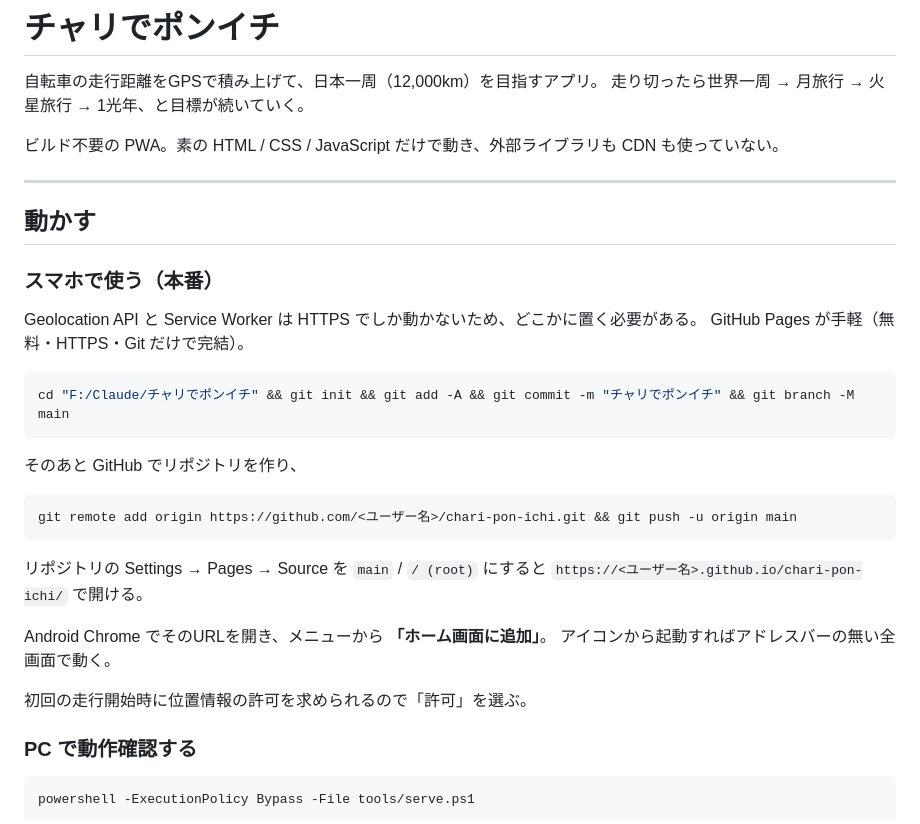
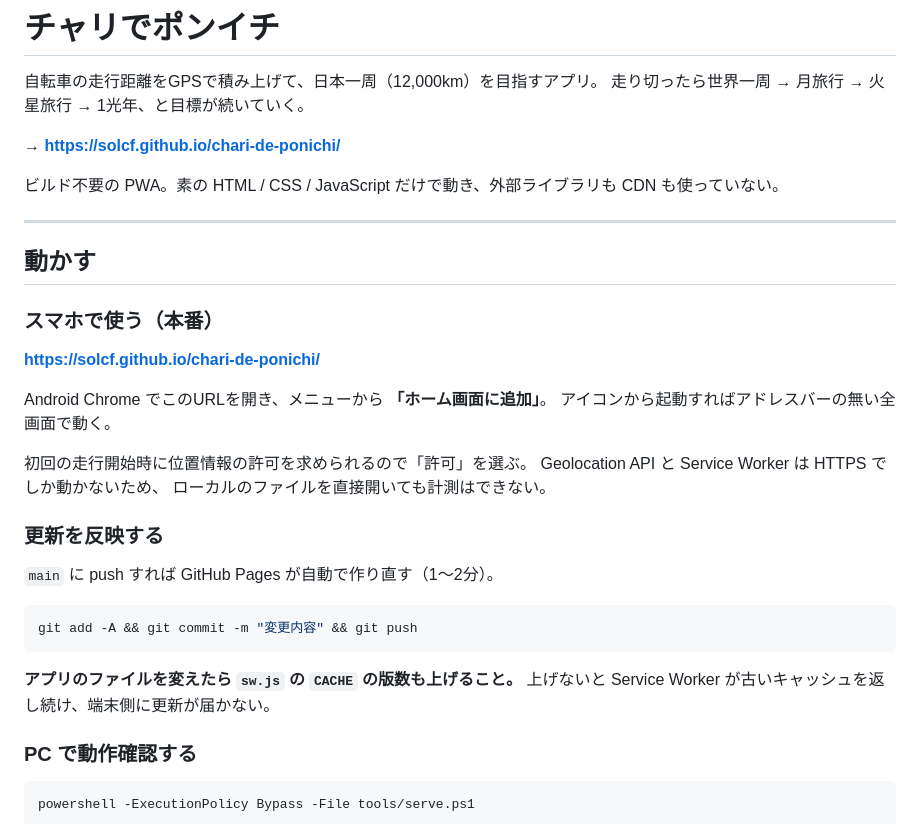
Before and after one commit to SOLCF/chari-de-ponichi, a Markdown page: README.md, the part around the change. Drawn GitHub-style.

Commit message:
README: 公開URLと更新手順を追記
GitHub Pages に公開したので、プレースホルダだった手順を実URLに置き換え、
sw.js の CACHE 版数を上げないと端末に更新が届かない点を明記した。

Co-Authored-By: Claude Opus 5 <noreply@anthropic.com>

````diff
--- a/README.md
+++ b/README.md
@@ -2,6 +2,8 @@
 
 自転車の走行距離をGPSで積み上げて、日本一周（12,000km）を目指すアプリ。
 走り切ったら世界一周 → 月旅行 → 火星旅行 → 1光年、と目標が続いていく。
+
+**→ https://solcf.github.io/chari-de-ponichi/**
 
 ビルド不要の PWA。素の HTML / CSS / JavaScript だけで動き、外部ライブラリも CDN も使っていない。
 
@@ -11,26 +13,25 @@
 
 ### スマホで使う（本番）
 
-Geolocation API と Service Worker は HTTPS でしか動かないため、どこかに置く必要がある。
-GitHub Pages が手軽（無料・HTTPS・Git だけで完結）。
+**https://solcf.github.io/chari-de-ponichi/**
 
-```bash
-cd "F:/Claude/チャリでポンイチ" && git init && git add -A && git commit -m "チャリでポンイチ" && git branch -M main
-```
-
-そのあと GitHub でリポジトリを作り、
-
-```bash
-git remote add origin https://github.com/<ユーザー名>/chari-pon-ichi.git && git push -u origin main
-```
-
-リポジトリの Settings → Pages → Source を `main` / `/ (root)` にすると
-`https://<ユーザー名>.github.io/chari-pon-ichi/` で開ける。
-
-Android Chrome でそのURLを開き、メニューから **「ホーム画面に追加」**。
+Android Chrome でこのURLを開き、メニューから **「ホーム画面に追加」**。
 アイコンから起動すればアドレスバーの無い全画面で動く。
 
 初回の走行開始時に位置情報の許可を求められるので「許可」を選ぶ。
+Geolocation API と Service Worker は HTTPS でしか動かないため、
+ローカルのファイルを直接開いても計測はできない。
+
+### 更新を反映する
+
+`main` に push すれば GitHub Pages が自動で作り直す（1〜2分）。
+
+```bash
+git add -A && git commit -m "変更内容" && git push
+```
+
+**アプリのファイルを変えたら `sw.js` の `CACHE` の版数も上げること。**
+上げないと Service Worker が古いキャッシュを返し続け、端末側に更新が届かない。
 
 ### PC で動作確認する
 
````
